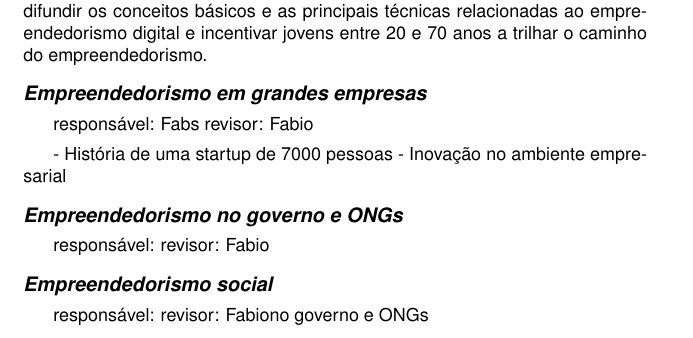
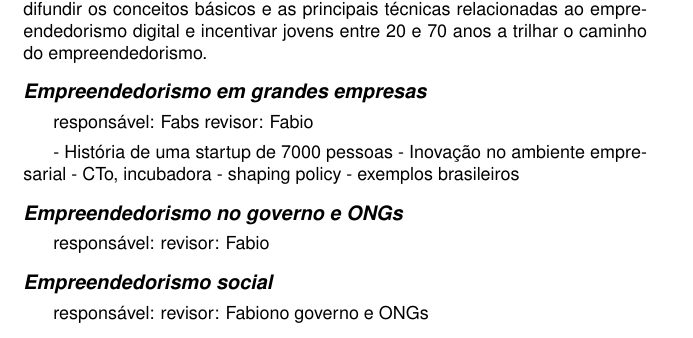
Before and after one commit to Fabs/jai2014, a LaTeX document (introducao_empreendedorismo-2014.tex, which reads introducao.tex): part of page 2 of 24, cut so that both start at the same text. Compiled offline with pdfLaTeX; the source files are stored in an older character set and shown here as Unicode.

Commit message:
anotações sobre a introducao

```diff
--- a/introducao.tex
+++ b/introducao.tex
@@ -21,6 +21,9 @@ responsável: Fabs revisor: Fabio
 
 - História de uma startup de 7000 pessoas
 - Inovação no ambiente empresarial
+- CTo, incubadora
+- shaping policy
+- exemplos brasileiros
 
 \paragraph{Empreendedorismo no governo e ONGs}
 responsável: revisor: Fabio
```
